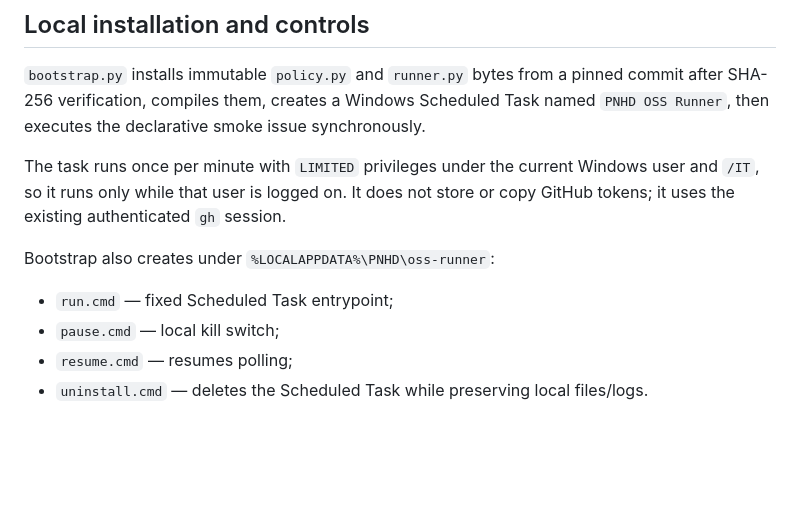
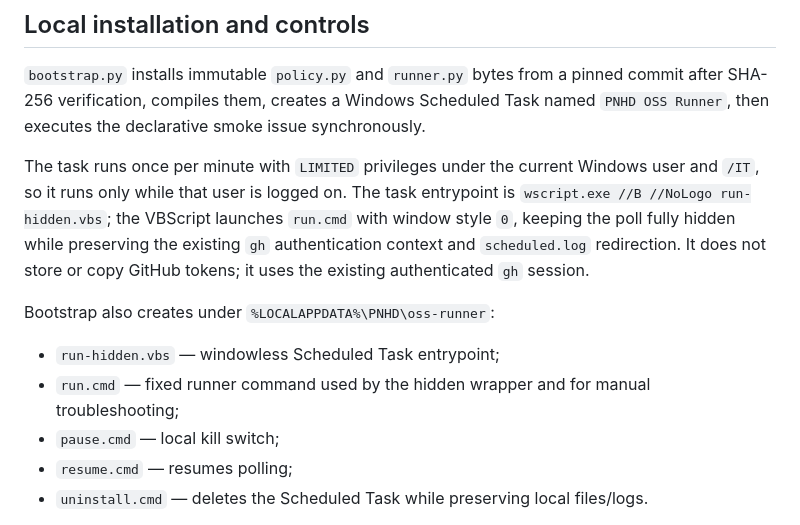
Before and after one commit to PNHD/project-orchestrator, a Markdown page: oss-runner/README.md, the part around the change. Drawn GitHub-style; blank space fills up the shorter version.

Commit message:
Document windowless PNHD OSS Runner polling

```diff
--- a/oss-runner/README.md
+++ b/oss-runner/README.md
@@ -40,11 +40,12 @@ The runner posts a trusted `PNHD_OSS_CLAIM_V2` marker immediately before fetchin
 
 `bootstrap.py` installs immutable `policy.py` and `runner.py` bytes from a pinned commit after SHA-256 verification, compiles them, creates a Windows Scheduled Task named `PNHD OSS Runner`, then executes the declarative smoke issue synchronously.
 
-The task runs once per minute with `LIMITED` privileges under the current Windows user and `/IT`, so it runs only while that user is logged on. It does not store or copy GitHub tokens; it uses the existing authenticated `gh` session.
+The task runs once per minute with `LIMITED` privileges under the current Windows user and `/IT`, so it runs only while that user is logged on. The task entrypoint is `wscript.exe //B //NoLogo run-hidden.vbs`; the VBScript launches `run.cmd` with window style `0`, keeping the poll fully hidden while preserving the existing `gh` authentication context and `scheduled.log` redirection. It does not store or copy GitHub tokens; it uses the existing authenticated `gh` session.
 
 Bootstrap also creates under `%LOCALAPPDATA%\PNHD\oss-runner`:
 
-- `run.cmd` — fixed Scheduled Task entrypoint;
+- `run-hidden.vbs` — windowless Scheduled Task entrypoint;
+- `run.cmd` — fixed runner command used by the hidden wrapper and for manual troubleshooting;
 - `pause.cmd` — local kill switch;
 - `resume.cmd` — resumes polling;
 - `uninstall.cmd` — deletes the Scheduled Task while preserving local files/logs.
```
